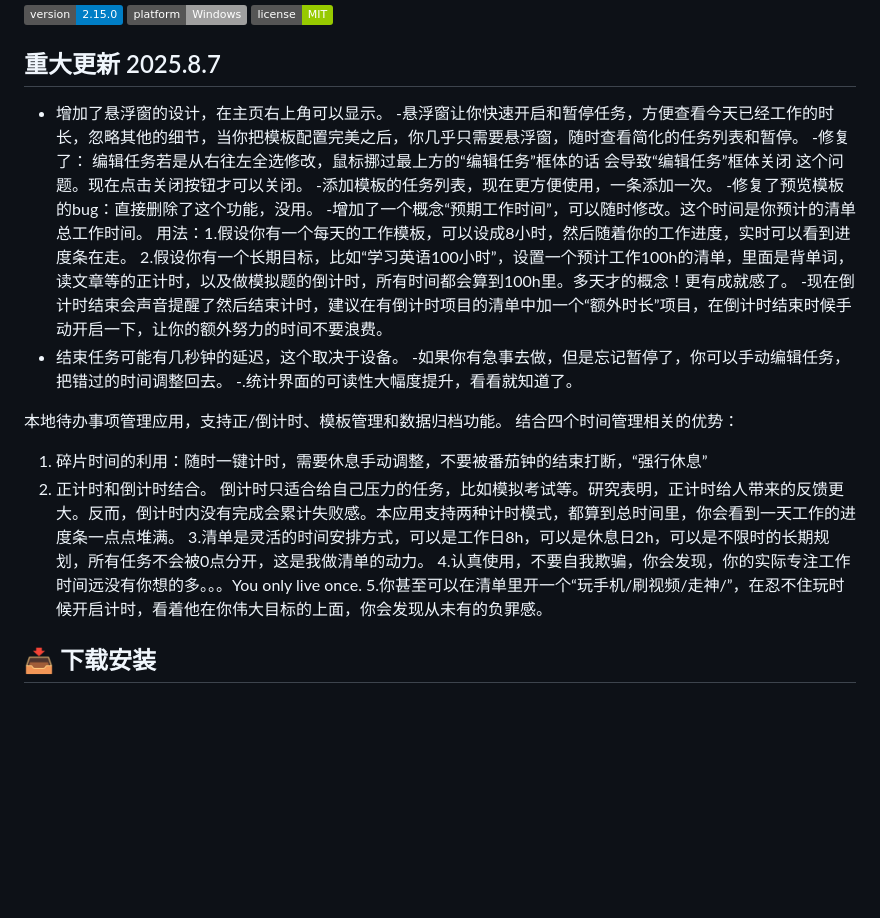
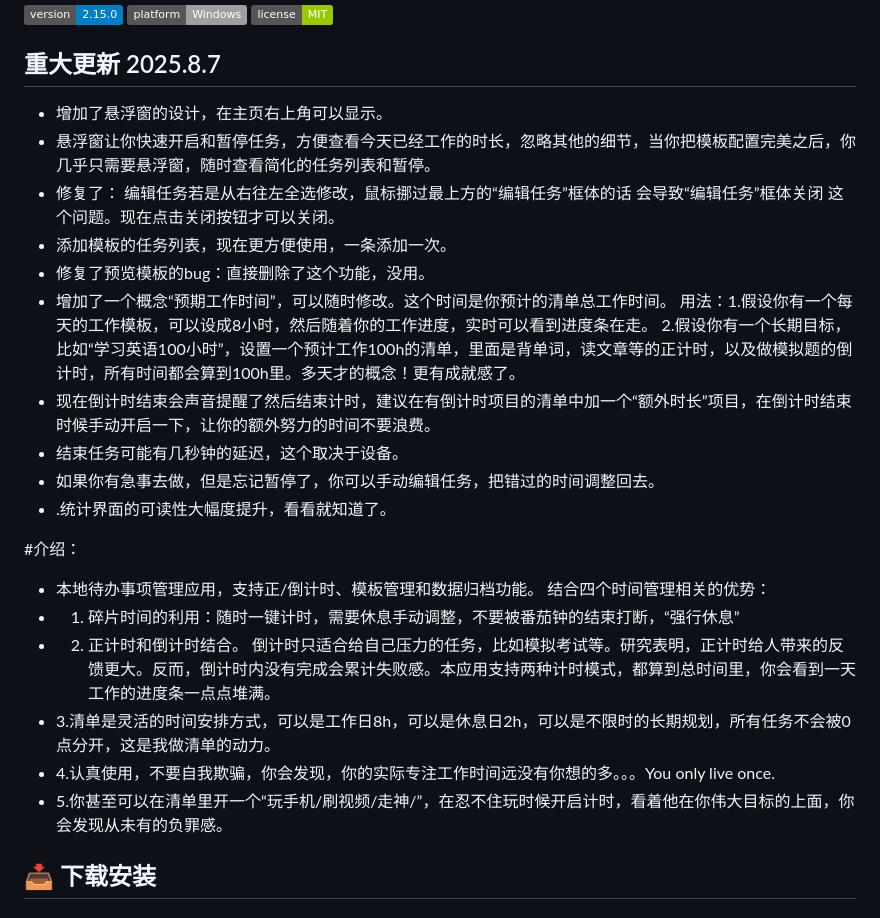
Before and after one commit to REALROOK1E/Flux_Todolist, a Markdown page: README.md, the part around the change. Rendered like a GitHub page; badges without logos; blank space fills up the shorter version.

```diff
--- a/README.md
+++ b/README.md
@@ -8,29 +8,28 @@
 
 ## 重大更新 2025.8.7
 - 增加了悬浮窗的设计，在主页右上角可以显示。
--悬浮窗让你快速开启和暂停任务，方便查看今天已经工作的时长，忽略其他的细节，当你把模板配置完美之后，你几乎只需要悬浮窗，随时查看简化的任务列表和暂停。
--修复了：
+- 悬浮窗让你快速开启和暂停任务，方便查看今天已经工作的时长，忽略其他的细节，当你把模板配置完美之后，你几乎只需要悬浮窗，随时查看简化的任务列表和暂停。
+- 修复了：
         编辑任务若是从右往左全选修改，鼠标挪过最上方的“编辑任务”框体的话 会导致“编辑任务”框体关闭
     这个问题。现在点击关闭按钮才可以关闭。
--添加模板的任务列表，现在更方便使用，一条添加一次。
--修复了预览模板的bug：直接删除了这个功能，没用。
--增加了一个概念“预期工作时间”，可以随时修改。这个时间是你预计的清单总工作时间。
+- 添加模板的任务列表，现在更方便使用，一条添加一次。
+- 修复了预览模板的bug：直接删除了这个功能，没用。
+- 增加了一个概念“预期工作时间”，可以随时修改。这个时间是你预计的清单总工作时间。
     用法：1.假设你有一个每天的工作模板，可以设成8小时，然后随着你的工作进度，实时可以看到进度条在走。
         2.假设你有一个长期目标，比如“学习英语100小时”，设置一个预计工作100h的清单，里面是背单词，读文章等的正计时，以及做模拟题的倒计时，所有时间都会算到100h里。多天才的概念！更有成就感了。
--现在倒计时结束会声音提醒了然后结束计时，建议在有倒计时项目的清单中加一个“额外时长”项目，在倒计时结束时候手动开启一下，让你的额外努力的时间不要浪费。
+- 现在倒计时结束会声音提醒了然后结束计时，建议在有倒计时项目的清单中加一个“额外时长”项目，在倒计时结束时候手动开启一下，让你的额外努力的时间不要浪费。
 - 结束任务可能有几秒钟的延迟，这个取决于设备。
--如果你有急事去做，但是忘记暂停了，你可以手动编辑任务，把错过的时间调整回去。
- -.统计界面的可读性大幅度提升，看看就知道了。
+- 如果你有急事去做，但是忘记暂停了，你可以手动编辑任务，把错过的时间调整回去。
+- .统计界面的可读性大幅度提升，看看就知道了。
 
-
-
-本地待办事项管理应用，支持正/倒计时、模板管理和数据归档功能。
+#介绍：
+- 本地待办事项管理应用，支持正/倒计时、模板管理和数据归档功能。
 结合四个时间管理相关的优势：
-1. 碎片时间的利用：随时一键计时，需要休息手动调整，不要被番茄钟的结束打断，“强行休息”
-2. 正计时和倒计时结合。 倒计时只适合给自己压力的任务，比如模拟考试等。研究表明，正计时给人带来的反馈更大。反而，倒计时内没有完成会累计失败感。本应用支持两种计时模式，都算到总时间里，你会看到一天工作的进度条一点点堆满。
-3.清单是灵活的时间安排方式，可以是工作日8h，可以是休息日2h，可以是不限时的长期规划，所有任务不会被0点分开，这是我做清单的动力。
-4.认真使用，不要自我欺骗，你会发现，你的实际专注工作时间远没有你想的多。。。You only live once.
-5.你甚至可以在清单里开一个“玩手机/刷视频/走神/”，在忍不住玩时候开启计时，看着他在你伟大目标的上面，你会发现从未有的负罪感。
+- 1. 碎片时间的利用：随时一键计时，需要休息手动调整，不要被番茄钟的结束打断，“强行休息”
+- 2. 正计时和倒计时结合。 倒计时只适合给自己压力的任务，比如模拟考试等。研究表明，正计时给人带来的反馈更大。反而，倒计时内没有完成会累计失败感。本应用支持两种计时模式，都算到总时间里，你会看到一天工作的进度条一点点堆满。
+- 3.清单是灵活的时间安排方式，可以是工作日8h，可以是休息日2h，可以是不限时的长期规划，所有任务不会被0点分开，这是我做清单的动力。
+- 4.认真使用，不要自我欺骗，你会发现，你的实际专注工作时间远没有你想的多。。。You only live once.
+- 5.你甚至可以在清单里开一个“玩手机/刷视频/走神/”，在忍不住玩时候开启计时，看着他在你伟大目标的上面，你会发现从未有的负罪感。
 
 ## 📥 下载安装
 
```
